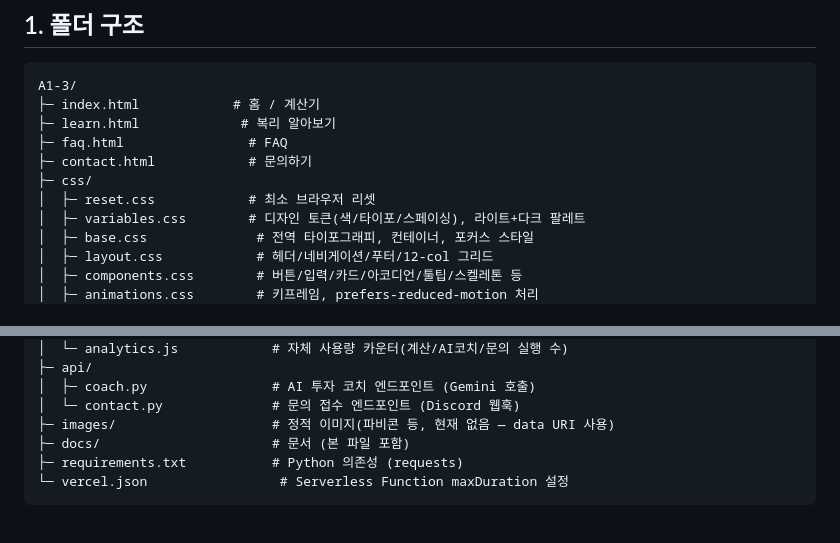
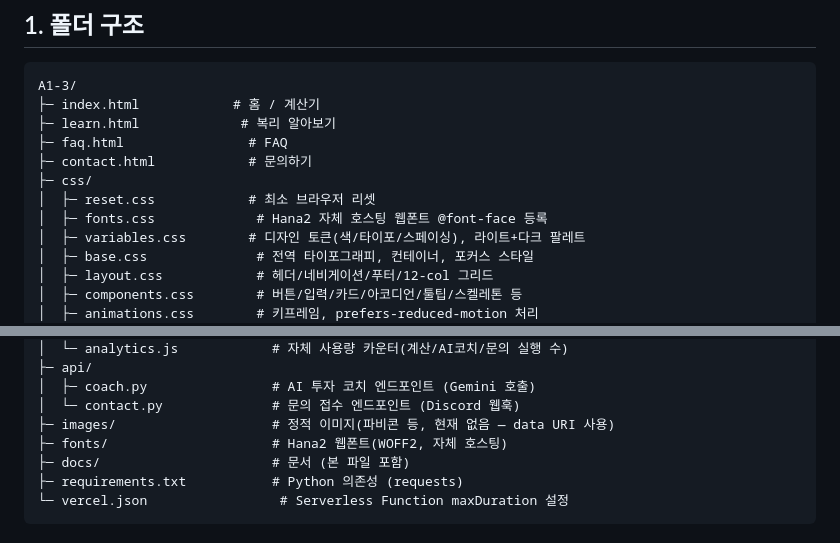
Before and after one commit to PSHUN03/Codyssey-A1-3, a Markdown page: docs/ARCHITECTURE.md, 2 parts joined by grey strips. GitHub-like rendering.

```diff
--- a/docs/ARCHITECTURE.md
+++ b/docs/ARCHITECTURE.md
@@ -10,6 +10,7 @@ A1-3/
 ├─ contact.html            # 문의하기
 ├─ css/
 │  ├─ reset.css            # 최소 브라우저 리셋
+│  ├─ fonts.css             # Hana2 자체 호스팅 웹폰트 @font-face 등록
 │  ├─ variables.css        # 디자인 토큰(색/타이포/스페이싱), 라이트+다크 팔레트
 │  ├─ base.css              # 전역 타이포그래피, 컨테이너, 포커스 스타일
 │  ├─ layout.css            # 헤더/네비게이션/푸터/12-col 그리드
@@ -31,6 +32,7 @@ A1-3/
 │  ├─ coach.py                # AI 투자 코치 엔드포인트 (Gemini 호출)
 │  └─ contact.py              # 문의 접수 엔드포인트 (Discord 웹훅)
 ├─ images/                    # 정적 이미지(파비콘 등, 현재 없음 — data URI 사용)
+├─ fonts/                     # Hana2 웹폰트(WOFF2, 자체 호스팅)
 ├─ docs/                      # 문서 (본 파일 포함)
 ├─ requirements.txt           # Python 의존성 (requests)
 └─ vercel.json                 # Serverless Function maxDuration 설정
```
Also changed, not shown: README.md (+3 -1 lines).
